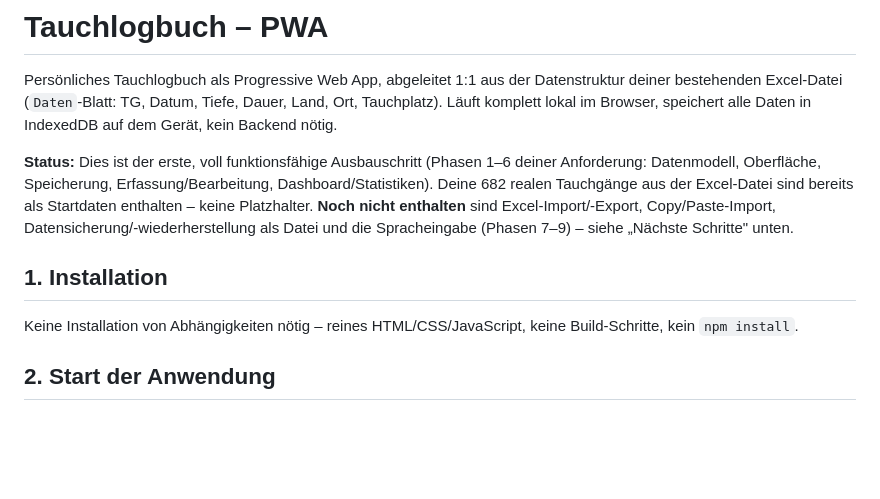
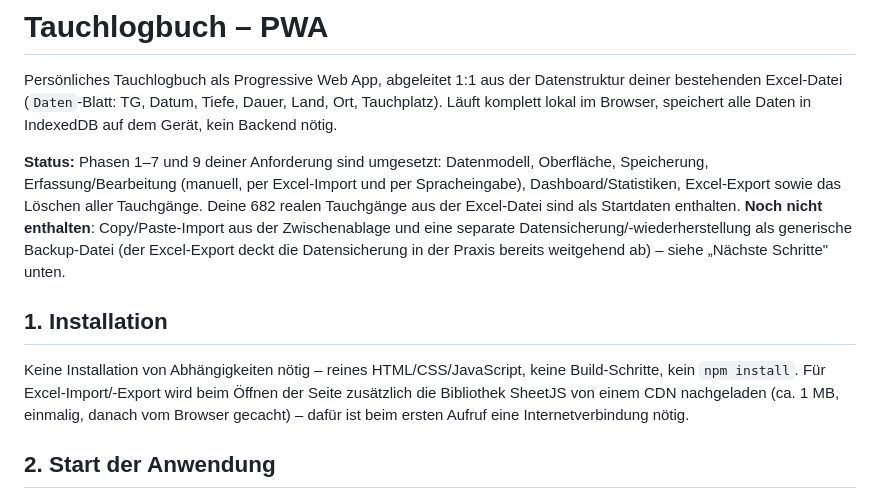
Before and after one commit to Hagi089/tauchlogbuch, a Markdown page: README.md, the part around one of its changes. Rendered like a GitHub page; blank space fills up the shorter version.

```diff
--- a/README.md
+++ b/README.md
@@ -5,18 +5,22 @@ Datenstruktur deiner bestehenden Excel-Datei (`Daten`-Blatt: TG, Datum,
 Tiefe, Dauer, Land, Ort, Tauchplatz). Läuft komplett lokal im Browser,
 speichert alle Daten in IndexedDB auf dem Gerät, kein Backend nötig.
 
-**Status:** Dies ist der erste, voll funktionsfähige Ausbauschritt
-(Phasen 1–6 deiner Anforderung: Datenmodell, Oberfläche, Speicherung,
-Erfassung/Bearbeitung, Dashboard/Statistiken). Deine 682 realen
-Tauchgänge aus der Excel-Datei sind bereits als Startdaten enthalten –
-keine Platzhalter. **Noch nicht enthalten** sind Excel-Import/-Export,
-Copy/Paste-Import, Datensicherung/-wiederherstellung als Datei und die
-Spracheingabe (Phasen 7–9) – siehe „Nächste Schritte" unten.
+**Status:** Phasen 1–7 und 9 deiner Anforderung sind umgesetzt: Datenmodell,
+Oberfläche, Speicherung, Erfassung/Bearbeitung (manuell, per Excel-Import
+und per Spracheingabe), Dashboard/Statistiken, Excel-Export sowie das
+Löschen aller Tauchgänge. Deine 682 realen Tauchgänge aus der Excel-Datei
+sind als Startdaten enthalten. **Noch nicht enthalten**: Copy/Paste-Import
+aus der Zwischenablage und eine separate Datensicherung/-wiederherstellung
+als generische Backup-Datei (der Excel-Export deckt die Datensicherung in
+der Praxis bereits weitgehend ab) – siehe „Nächste Schritte" unten.
 
 ## 1. Installation
 
 Keine Installation von Abhängigkeiten nötig – reines HTML/CSS/JavaScript,
-keine Build-Schritte, kein `npm install`.
+keine Build-Schritte, kein `npm install`. Für Excel-Import/-Export wird
+beim Öffnen der Seite zusätzlich die Bibliothek SheetJS von einem CDN
+nachgeladen (ca. 1 MB, einmalig, danach vom Browser gecacht) – dafür ist
+beim ersten Aufruf eine Internetverbindung nötig.
 
 ## 2. Start der Anwendung
 
```
Also changed, not shown: other parts of README.md (+48 -21 lines).
